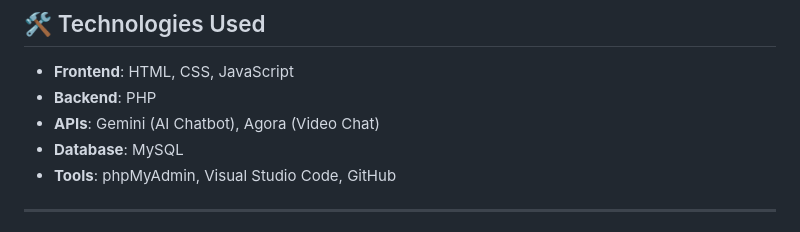
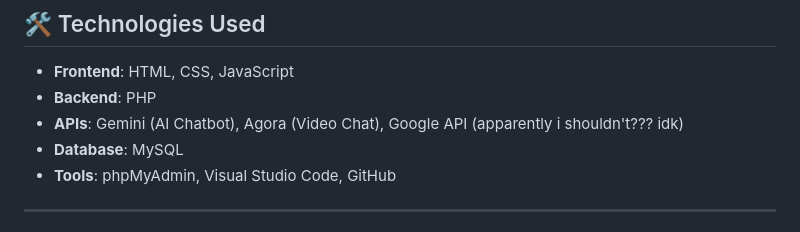
Before and after one commit to badisso22/HACKATHON, a Markdown page: README.md, the part around the change. Drawn GitHub-style.

```diff
--- a/README.md
+++ b/README.md
@@ -59,7 +59,7 @@ This project challenged me to manage time, collaborate, and deliver a fully func
 
 - **Frontend**: HTML, CSS, JavaScript
 - **Backend**: PHP
-- **APIs**: Gemini (AI Chatbot), Agora (Video Chat)
+- **APIs**: Gemini (AI Chatbot), Agora (Video Chat), Google API (apparently i shouldn't??? idk)
 - **Database**: MySQL
 - **Tools**: phpMyAdmin, Visual Studio Code, GitHub
 
```
